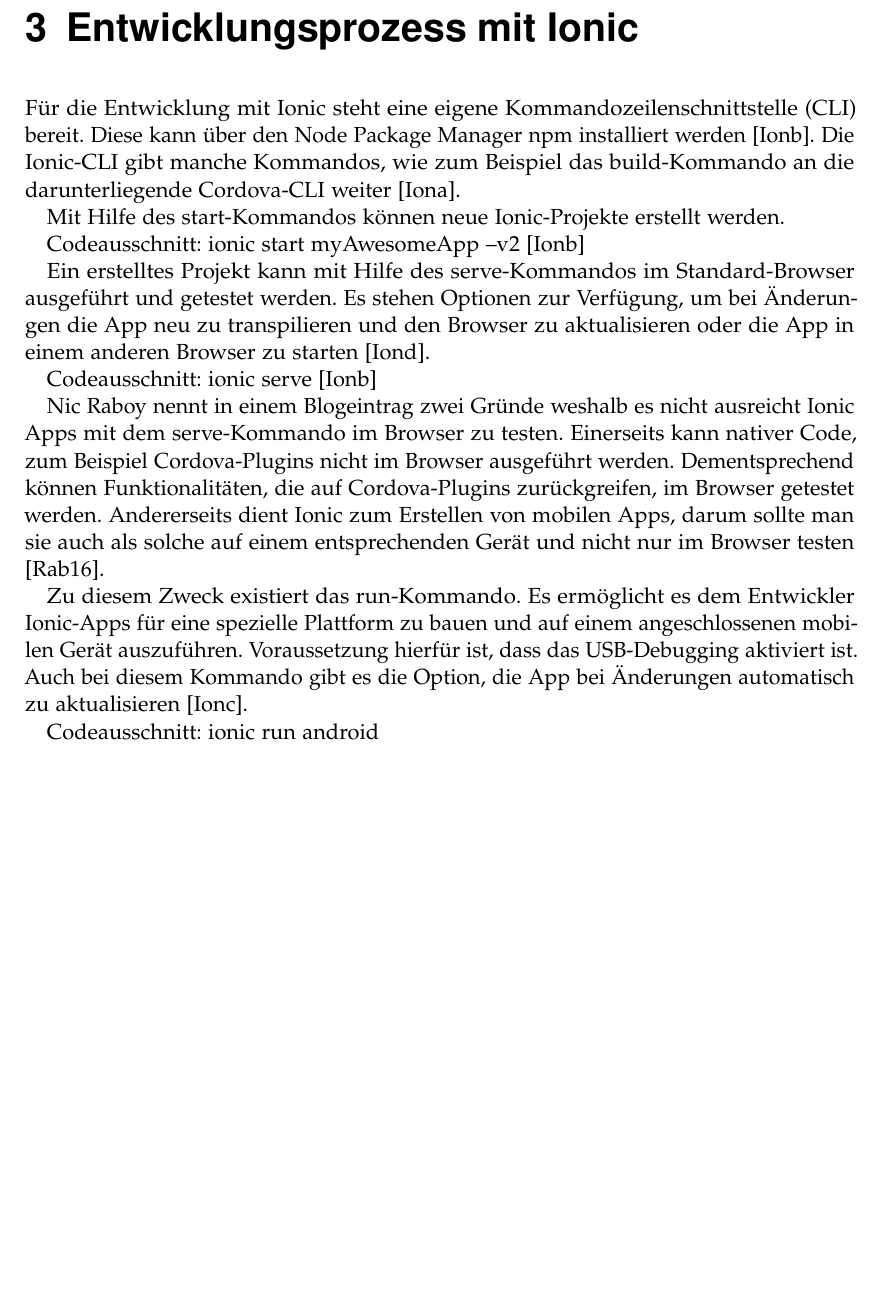
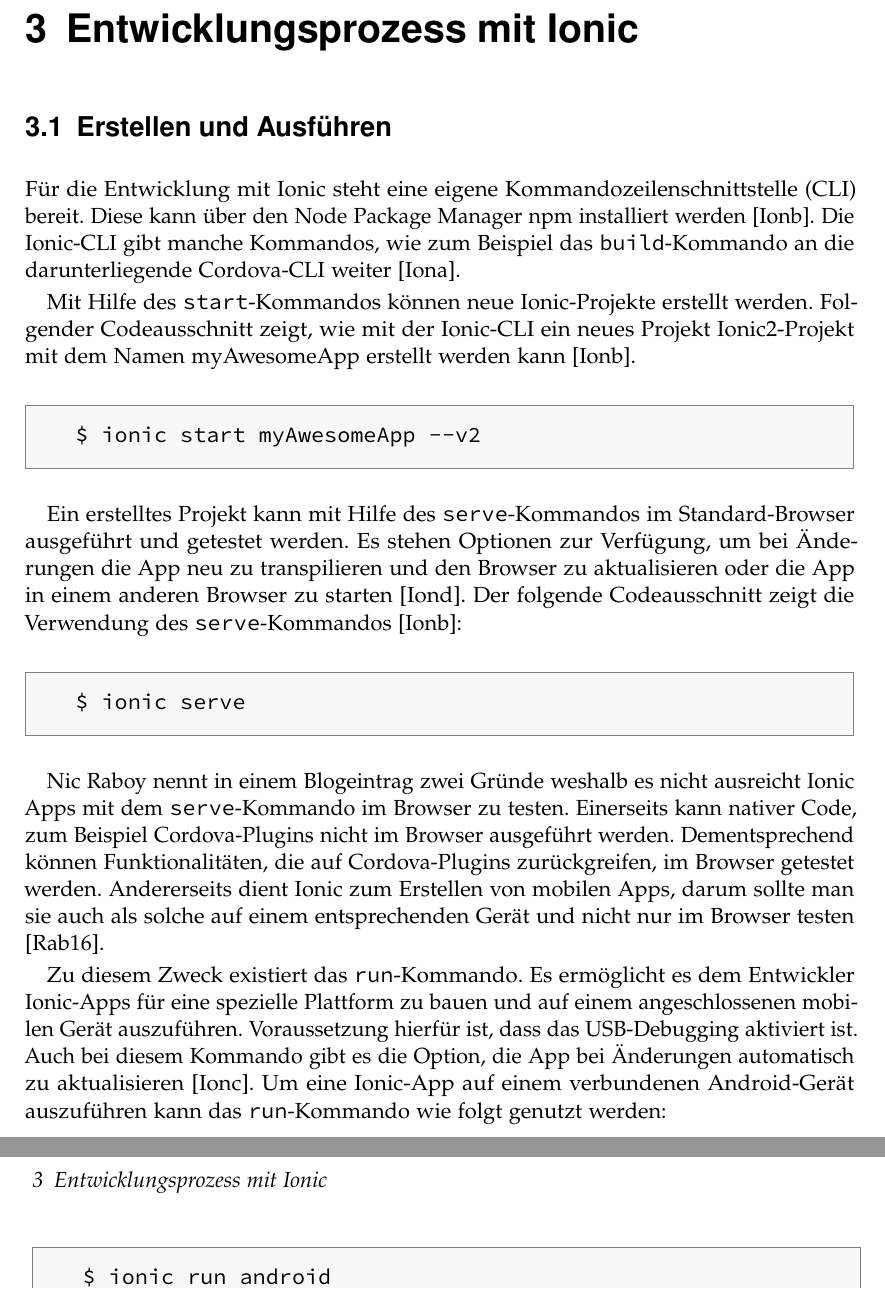
Before and after one commit to puema/ionic-pouch, a LaTeX thesis (thesis/thesis.tex, which reads thesis/chapters/entwicklungsprozess.tex): part of page 19 of 28 before the commit and two parts of pages 19 and 20 of 28 after it, the two joined at a grey line, cut so that both start at the same text, the shorter picture padded with empty space. Compiled offline with pdfLaTeX; an older LaTeX class or package is replaced by its successor.

Commit message:
Put code examples in codeboxes

```diff
--- a/thesis/chapters/entwicklungsprozess.tex
+++ b/thesis/chapters/entwicklungsprozess.tex
@@ -1,18 +1,29 @@
 \chapter{Entwicklungsprozess mit Ionic}
 \label{Entwicklungsprozess}
 
-Für die Entwicklung mit Ionic steht eine eigene Kommandozeilenschnittstelle (CLI) bereit. Diese kann über den Node Package Manager npm installiert werden \cite{ionic:cli}. Die Ionic-CLI gibt manche Kommandos, wie zum Beispiel das build-Kommando an die darunterliegende Cordova-CLI weiter \cite{ionic:build}.
+\section{Erstellen und Ausführen}
 
-Mit Hilfe des start-Kommandos können neue Ionic-Projekte erstellt werden.
+Für die Entwicklung mit Ionic steht eine eigene Kommandozeilenschnittstelle (CLI) bereit. Diese kann über den Node Package Manager npm installiert werden \cite{ionic:cli}. Die Ionic-CLI gibt manche Kommandos, wie zum Beispiel das \texttt{build}-Kommando an die darunterliegende Cordova-CLI weiter \cite{ionic:build}.
 
-Codeausschnitt: ionic start myAwesomeApp --v2 \cite{ionic:cli}
+Mit Hilfe des \texttt{start}-Kommandos können neue Ionic-Projekte erstellt werden. Folgender Codeausschnitt zeigt, wie mit der Ionic-CLI ein neues Projekt Ionic2-Projekt mit dem Namen myAwesomeApp erstellt werden kann \cite{ionic:cli}.
+\begin{codebox}
+\begin{lstlisting}[style=typescript]
+$ ionic start myAwesomeApp --v2
+\end{lstlisting}
+\end{codebox}
 
-Ein erstelltes Projekt kann mit Hilfe des serve-Kommandos im Standard-Browser ausgeführt und getestet werden. Es stehen Optionen zur Verfügung, um bei Änderungen die App neu zu transpilieren und den Browser zu aktualisieren oder die App in einem anderen Browser zu starten \cite{ionic:serve}.
+Ein erstelltes Projekt kann mit Hilfe des \texttt{serve}-Kommandos im Standard-Browser ausgeführt und getestet werden. Es stehen Optionen zur Verfügung, um bei Änderungen die App neu zu transpilieren und den Browser zu aktualisieren oder die App in einem anderen Browser zu starten \cite{ionic:serve}. Der folgende Codeausschnitt zeigt die Verwendung des \texttt{serve}-Kommandos \cite{ionic:cli}:
+\begin{codebox}
+\begin{lstlisting}[style=typescript]
+$ ionic serve
+\end{lstlisting}
+\end{codebox}
 
-Codeausschnitt: ionic serve \cite{ionic:cli}
+Nic Raboy nennt in einem Blogeintrag zwei Gründe weshalb es nicht ausreicht Ionic Apps mit dem \texttt{serve}-Kommando im Browser zu testen. Einerseits kann nativer Code, zum Beispiel Cordova-Plugins nicht im Browser ausgeführt werden. Dementsprechend können Funktionalitäten, die auf Cordova-Plugins zurückgreifen, im Browser getestet werden. Andererseits dient Ionic zum Erstellen von mobilen Apps, darum sollte man sie auch als solche auf einem entsprechenden Gerät und nicht nur im Browser testen \cite{raboy:serve}.
 
-Nic Raboy nennt in einem Blogeintrag zwei Gründe weshalb es nicht ausreicht Ionic Apps mit dem serve-Kommando im Browser zu testen. Einerseits kann nativer Code, zum Beispiel Cordova-Plugins nicht im Browser ausgeführt werden. Dementsprechend können Funktionalitäten, die auf Cordova-Plugins zurückgreifen, im Browser getestet werden. Andererseits dient Ionic zum Erstellen von mobilen Apps, darum sollte man sie auch als solche auf einem entsprechenden Gerät und nicht nur im Browser testen \cite{raboy:serve}.
-
-Zu diesem Zweck existiert das run-Kommando. Es ermöglicht es dem Entwickler Ionic-Apps für eine spezielle Plattform zu bauen und auf einem angeschlossenen mobilen Gerät auszuführen. Voraussetzung hierfür ist, dass das USB-Debugging aktiviert ist. Auch bei diesem Kommando gibt es die Option, die App bei Änderungen automatisch zu aktualisieren \cite{ionic:run}.
-
-Codeausschnitt: ionic run android
+Zu diesem Zweck existiert das \texttt{run}-Kommando. Es ermöglicht es dem Entwickler Ionic-Apps für eine spezielle Plattform zu bauen und auf einem angeschlossenen mobilen Gerät auszuführen. Voraussetzung hierfür ist, dass das USB-Debugging aktiviert ist. Auch bei diesem Kommando gibt es die Option, die App bei Änderungen automatisch zu aktualisieren \cite{ionic:run}. Um eine Ionic-App auf einem verbundenen Android-Gerät auszuführen kann das \texttt{run}-Kommando wie folgt genutzt werden:
+\begin{codebox}
+\begin{lstlisting}[style=typescript]
+$ ionic run android
+\end{lstlisting}
+\end{codebox}
```
